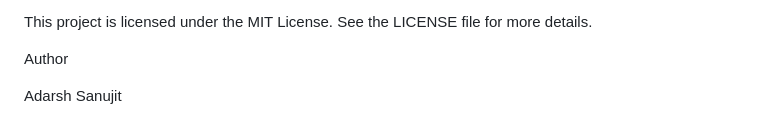
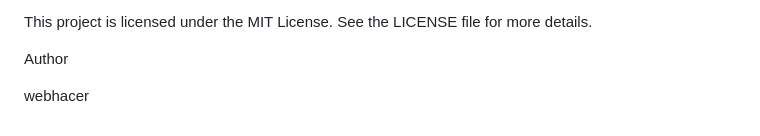
Before and after one commit to Subra101/Certificate-Verification-System, a Markdown page: README.md, the part around the change. Drawn GitHub-style.

```diff
--- a/README.md
+++ b/README.md
@@ -150,4 +150,4 @@ This project is licensed under the MIT License. See the LICENSE file for more de
 
 Author
 
-Adarsh Sanujit
+webhacer
```
